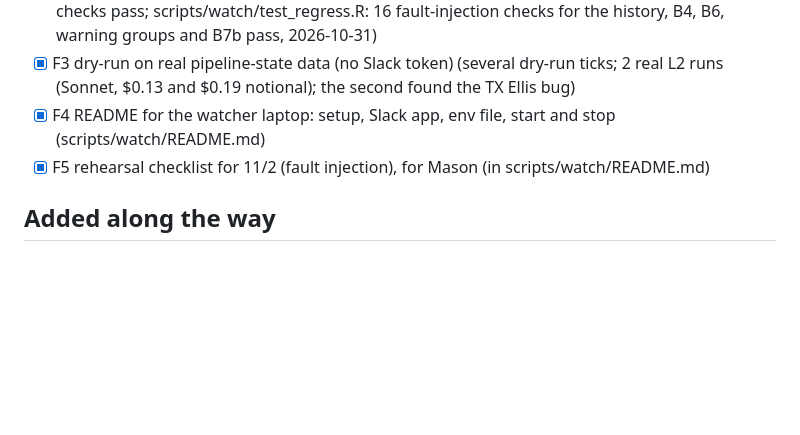
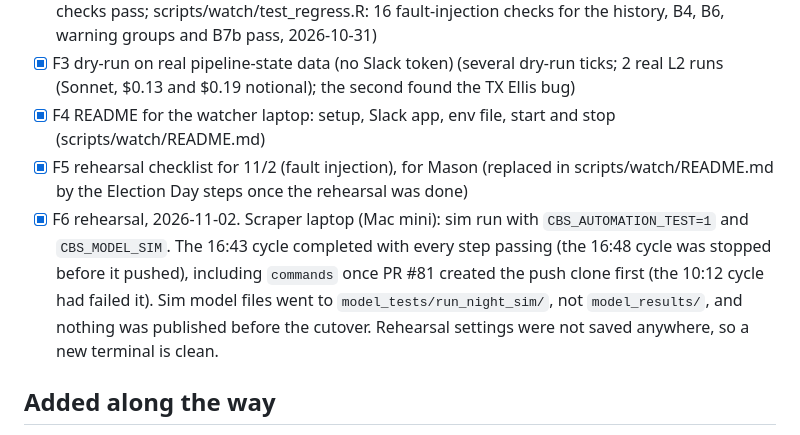
Before and after one commit to TeamStewart/cbs-enr, a Markdown page: docs/watcher_tasks.md, the part around the change. Drawn GitHub-style; blank space fills up the shorter version.

```diff
--- a/docs/watcher_tasks.md
+++ b/docs/watcher_tasks.md
@@ -48,7 +48,8 @@ A fresh session should start by reading this file, then the design.
 - [x] F2 unit tests: verb parsing, reconcile, mode parsing, ruling expiry (scripts/watch/test_watch.R: 24 checks pass; scripts/watch/test_regress.R: 16 fault-injection checks for the history, B4, B6, warning groups and B7b pass, 2026-10-31)
 - [x] F3 dry-run on real pipeline-state data (no Slack token) (several dry-run ticks; 2 real L2 runs (Sonnet, $0.13 and $0.19 notional); the second found the TX Ellis bug)
 - [x] F4 README for the watcher laptop: setup, Slack app, env file, start and stop (scripts/watch/README.md)
-- [x] F5 rehearsal checklist for 11/2 (fault injection), for Mason (in scripts/watch/README.md)
+- [x] F5 rehearsal checklist for 11/2 (fault injection), for Mason (replaced in scripts/watch/README.md by the Election Day steps once the rehearsal was done)
+- [x] F6 rehearsal, 2026-11-02. Scraper laptop (Mac mini): sim run with `CBS_AUTOMATION_TEST=1` and `CBS_MODEL_SIM`. The 16:43 cycle completed with every step passing (the 16:48 cycle was stopped before it pushed), including `commands` once PR #81 created the push clone first (the 10:12 cycle had failed it). Sim model files went to `model_tests/run_night_sim/`, not `model_results/`, and nothing was published before the cutover. Rehearsal settings were not saved anywhere, so a new terminal is clean.
 
 ## Added along the way
 - [x] `inspect.R`, L2's read-only data tool (parquet, target errors, dropped geos). The first real L2 run had nothing it could use to read parquet.
```
Also changed, not shown: scripts/watch/README.md (+25 -26 lines).
